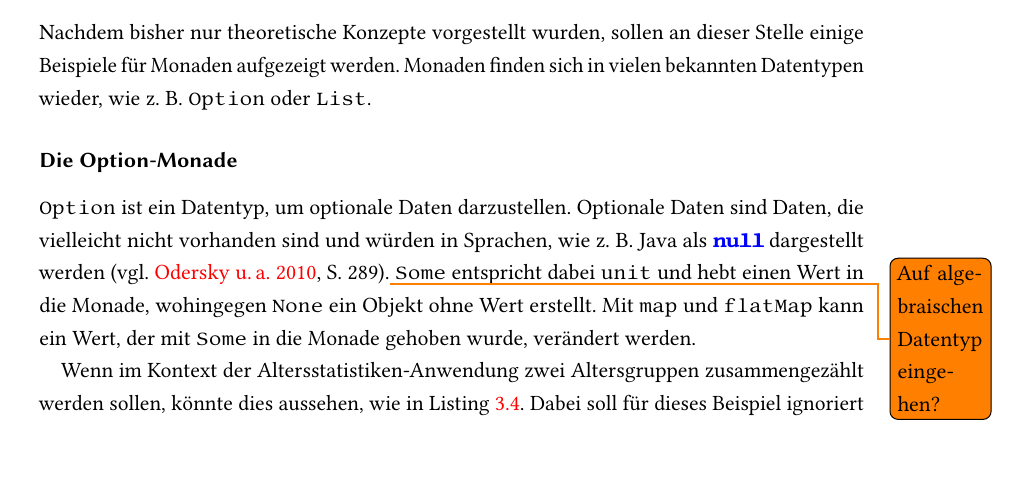
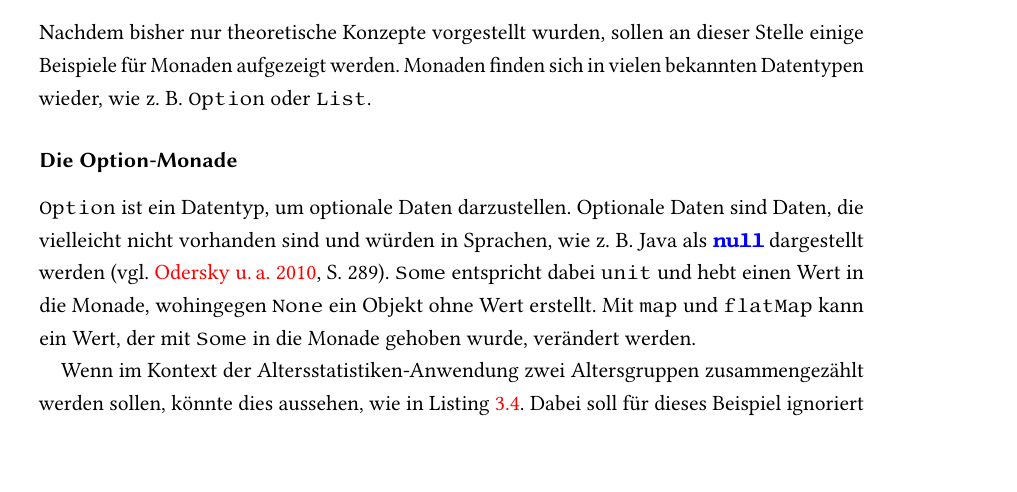
Before and after one commit to tilltheis/bachelor-thesis, a LaTeX thesis (thesis/thesis.tex, which reads thesis/ch03-reaktive-programmierung.tex): part of page 26 of 89, cut so that both start at the same text. Compiled offline with pdfLaTeX; an older LaTeX class or package is replaced by its successor.

Commit message:
todo entfernt

```diff
--- a/thesis/ch03-reaktive-programmierung.tex
+++ b/thesis/ch03-reaktive-programmierung.tex
@@ -104,7 +104,7 @@ Monaden finden sich in vielen bekannten Datentypen wieder, wie z.~B. \lstinline|
 \label{ssub:die_option_monade}
 
 \lstinline|Option| ist ein Datentyp, um optionale Daten darzustellen.
-Optionale Daten sind Daten, die vielleicht nicht vorhanden sind und würden in Sprachen, wie z.~B. Java als \lstinline|null| dargestellt werden \cite[vgl.][S.~289]{programming_in_scala}.\todo{Auf algebraischen Datentyp eingehen?}
+Optionale Daten sind Daten, die vielleicht nicht vorhanden sind und würden in Sprachen, wie z.~B. Java als \lstinline|null| dargestellt werden \cite[vgl.][S.~289]{programming_in_scala}.
 \lstinline|Some| entspricht dabei \lstinline|unit| und hebt einen Wert in die Monade, wohingegen \lstinline|None| ein Objekt ohne Wert erstellt.
 Mit \lstinline|map| und \lstinline|flatMap| kann ein Wert, der mit \lstinline|Some| in die Monade gehoben wurde, verändert werden.
 
```
